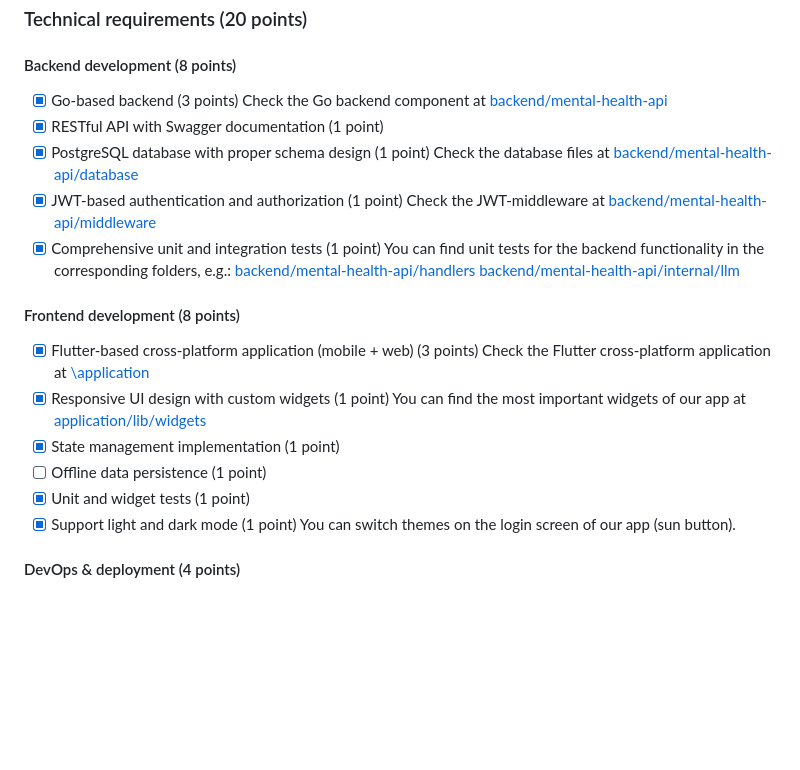
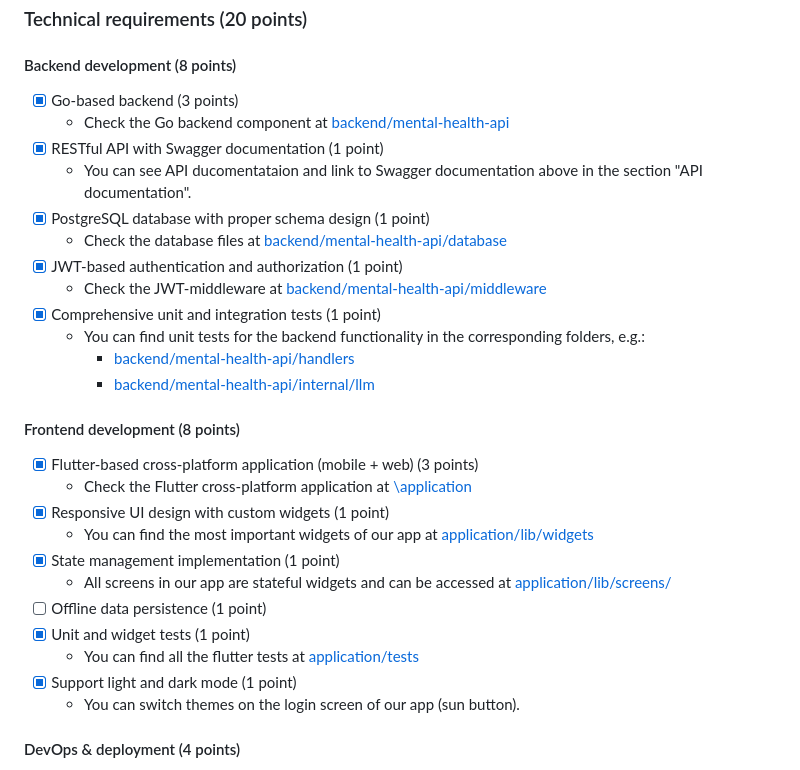
Before and after one commit to Sum25-GF-Mental-Health-Companion/Mental-Health-Companion, a Markdown page: README.md, the part around the change. Rendered like a GitHub page; blank space fills up the shorter version.

Commit message:
Add description to some points from the checklist

```diff
--- a/README.md
+++ b/README.md
@@ -183,27 +183,30 @@ This diagram illustrates the real-time communication workflow from the moment a
 ### Technical requirements (20 points)
 #### Backend development (8 points)
 - [X] Go-based backend (3 points)
-  Check the Go backend component at [backend/mental-health-api](https://github.com/Sum25-GF-Mental-Health-Companion/Mental-Health-Companion/tree/d296742e5d7aa6e4e97bb8372a88ae15188cedd4/backend/mental-health-api)
+  * Check the Go backend component at [backend/mental-health-api](https://github.com/Sum25-GF-Mental-Health-Companion/Mental-Health-Companion/tree/d296742e5d7aa6e4e97bb8372a88ae15188cedd4/backend/mental-health-api)
 - [X] RESTful API with Swagger documentation (1 point)
+  * You can see API ducomentataion and link to Swagger documentation above in the section "API documentation".
 - [X] PostgreSQL database with proper schema design (1 point)
-  Check the database files at [backend/mental-health-api/database](https://github.com/Sum25-GF-Mental-Health-Companion/Mental-Health-Companion/tree/d296742e5d7aa6e4e97bb8372a88ae15188cedd4/backend/mental-health-api/database)
+  * Check the database files at [backend/mental-health-api/database](https://github.com/Sum25-GF-Mental-Health-Companion/Mental-Health-Companion/tree/d296742e5d7aa6e4e97bb8372a88ae15188cedd4/backend/mental-health-api/database)
 - [X] JWT-based authentication and authorization (1 point)
-  Check the JWT-middleware at [backend/mental-health-api/middleware](https://github.com/Sum25-GF-Mental-Health-Companion/Mental-Health-Companion/tree/d296742e5d7aa6e4e97bb8372a88ae15188cedd4/backend/mental-health-api/middleware)
+  * Check the JWT-middleware at [backend/mental-health-api/middleware](https://github.com/Sum25-GF-Mental-Health-Companion/Mental-Health-Companion/tree/d296742e5d7aa6e4e97bb8372a88ae15188cedd4/backend/mental-health-api/middleware)
 - [X] Comprehensive unit and integration tests (1 point)
-  You can find unit tests for the backend functionality in the corresponding folders, e.g.:
-  [backend/mental-health-api/handlers](https://github.com/Sum25-GF-Mental-Health-Companion/Mental-Health-Companion/tree/d296742e5d7aa6e4e97bb8372a88ae15188cedd4/backend/mental-health-api/handlers)
-  [backend/mental-health-api/internal/llm](https://github.com/Sum25-GF-Mental-Health-Companion/Mental-Health-Companion/tree/d296742e5d7aa6e4e97bb8372a88ae15188cedd4/backend/mental-health-api/internal/llm)
+  * You can find unit tests for the backend functionality in the corresponding folders, e.g.:
+    * [backend/mental-health-api/handlers](https://github.com/Sum25-GF-Mental-Health-Companion/Mental-Health-Companion/tree/d296742e5d7aa6e4e97bb8372a88ae15188cedd4/backend/mental-health-api/handlers)
+    * [backend/mental-health-api/internal/llm](https://github.com/Sum25-GF-Mental-Health-Companion/Mental-Health-Companion/tree/d296742e5d7aa6e4e97bb8372a88ae15188cedd4/backend/mental-health-api/internal/llm)
 
 #### Frontend development (8 points)
 - [X] Flutter-based cross-platform application (mobile + web) (3 points)
-  Check the Flutter cross-platform application at [\application](https://github.com/Sum25-GF-Mental-Health-Companion/Mental-Health-Companion/tree/d296742e5d7aa6e4e97bb8372a88ae15188cedd4/application)
+  * Check the Flutter cross-platform application at [\application](https://github.com/Sum25-GF-Mental-Health-Companion/Mental-Health-Companion/tree/d296742e5d7aa6e4e97bb8372a88ae15188cedd4/application)
 - [X] Responsive UI design with custom widgets (1 point)
-  You can find the most important widgets of our app at [application/lib/widgets](https://github.com/Sum25-GF-Mental-Health-Companion/Mental-Health-Companion/tree/d296742e5d7aa6e4e97bb8372a88ae15188cedd4/application/lib/widgets)
+  * You can find the most important widgets of our app at [application/lib/widgets](https://github.com/Sum25-GF-Mental-Health-Companion/Mental-Health-Companion/tree/d296742e5d7aa6e4e97bb8372a88ae15188cedd4/application/lib/widgets)
 - [x] State management implementation (1 point)
+  * All screens in our app are stateful widgets and can be accessed at [application/lib/screens/](https://github.com/Sum25-GF-Mental-Health-Companion/Mental-Health-Companion/tree/3cff30ce7828a5c26b770325e3b60a5d907e723e/application/lib/screens)
 - [ ] Offline data persistence (1 point)
 - [x] Unit and widget tests (1 point)
+  * You can find all the flutter tests at [application/tests](https://github.com/Sum25-GF-Mental-Health-Companion/Mental-Health-Companion/tree/3cff30ce7828a5c26b770325e3b60a5d907e723e/application/test)
 - [X] Support light and dark mode (1 point)
-  You can switch themes on the login screen of our app (sun button).
+  * You can switch themes on the login screen of our app (sun button).
 
 #### DevOps & deployment (4 points)
 - [x] Docker compose for all services (1 point)
```
